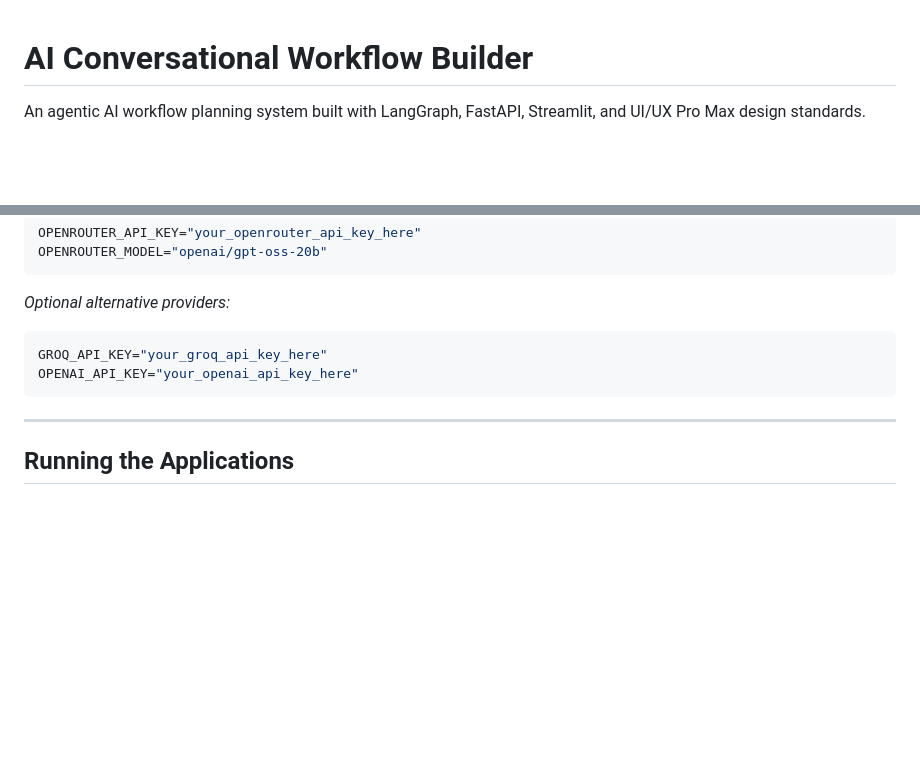
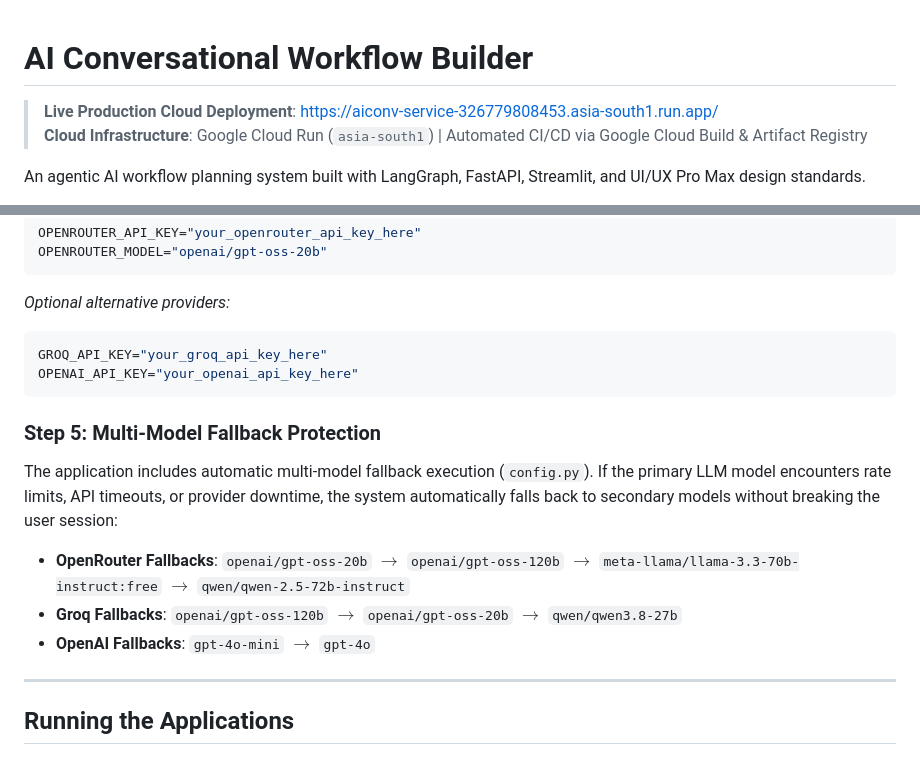
Before and after one commit to KeerthikVarman/chatbot_automation, a Markdown page: README.md, 2 parts joined by grey strips. GitHub-like rendering; blank space fills up the shorter version.

Commit message:
Document Multi-Model Fallback Protection system in README.md

````diff
--- a/README.md
+++ b/README.md
@@ -1,4 +1,7 @@
 # AI Conversational Workflow Builder
+
+> **Live Production Cloud Deployment**: [https://aiconv-service-326779808453.asia-south1.run.app/](https://aiconv-service-326779808453.asia-south1.run.app/)
+> **Cloud Infrastructure**: Google Cloud Run (`asia-south1`) | Automated CI/CD via Google Cloud Build & Artifact Registry
 
 An agentic AI workflow planning system built with LangGraph, FastAPI, Streamlit, and UI/UX Pro Max design standards.
 
@@ -95,6 +98,14 @@ GROQ_API_KEY="your_groq_api_key_here"
 OPENAI_API_KEY="your_openai_api_key_here"
 ```
 
+### Step 5: Multi-Model Fallback Protection
+
+The application includes automatic multi-model fallback execution (`config.py`). If the primary LLM model encounters rate limits, API timeouts, or provider downtime, the system automatically falls back to secondary models without breaking the user session:
+
+- **OpenRouter Fallbacks**: `openai/gpt-oss-20b` $\rightarrow$ `openai/gpt-oss-120b` $\rightarrow$ `meta-llama/llama-3.3-70b-instruct:free` $\rightarrow$ `qwen/qwen-2.5-72b-instruct`
+- **Groq Fallbacks**: `openai/gpt-oss-120b` $\rightarrow$ `openai/gpt-oss-20b` $\rightarrow$ `qwen/qwen3.8-27b`
+- **OpenAI Fallbacks**: `gpt-4o-mini` $\rightarrow$ `gpt-4o`
+
 ---
 
 ## Running the Applications
````
